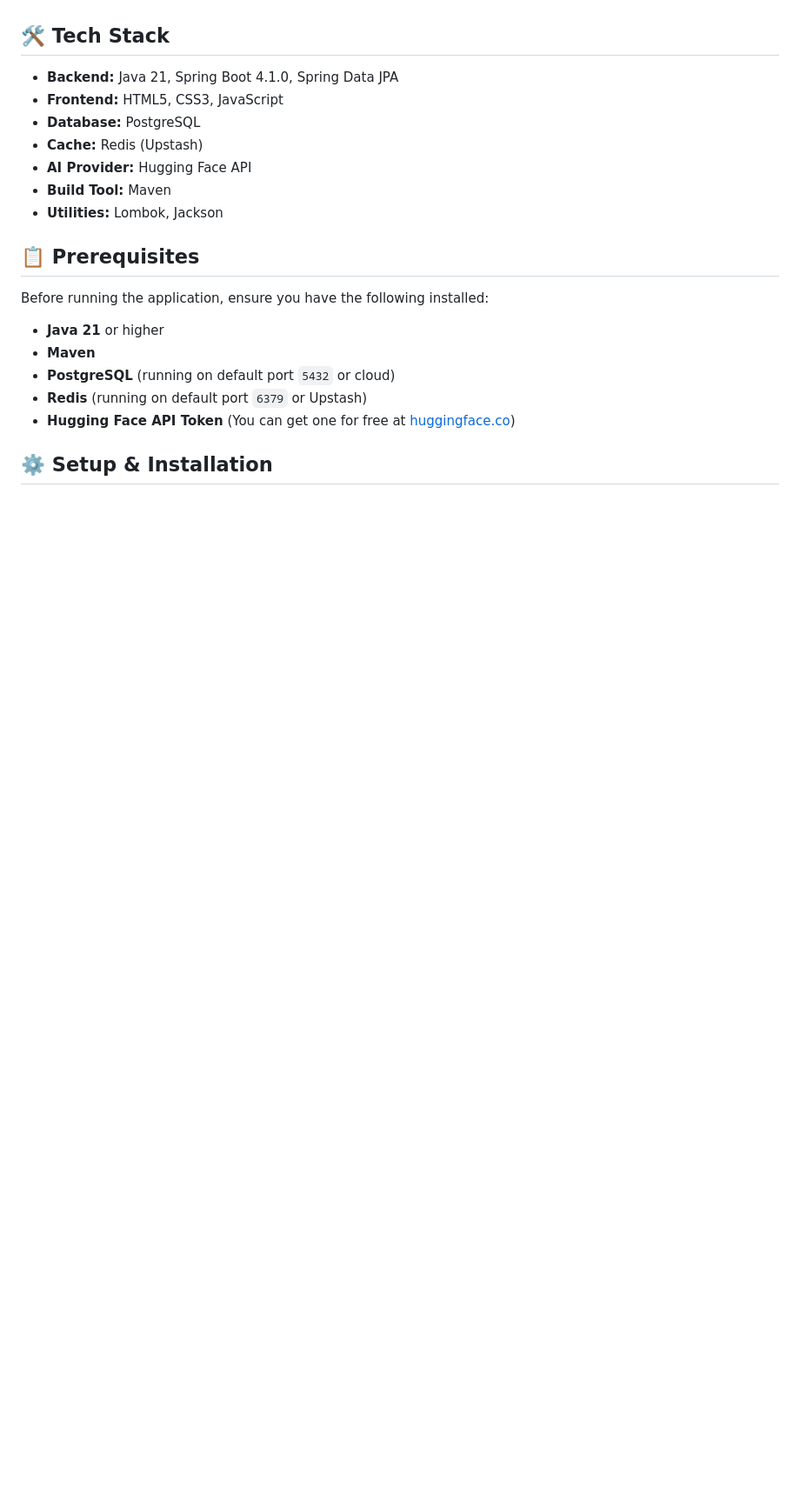
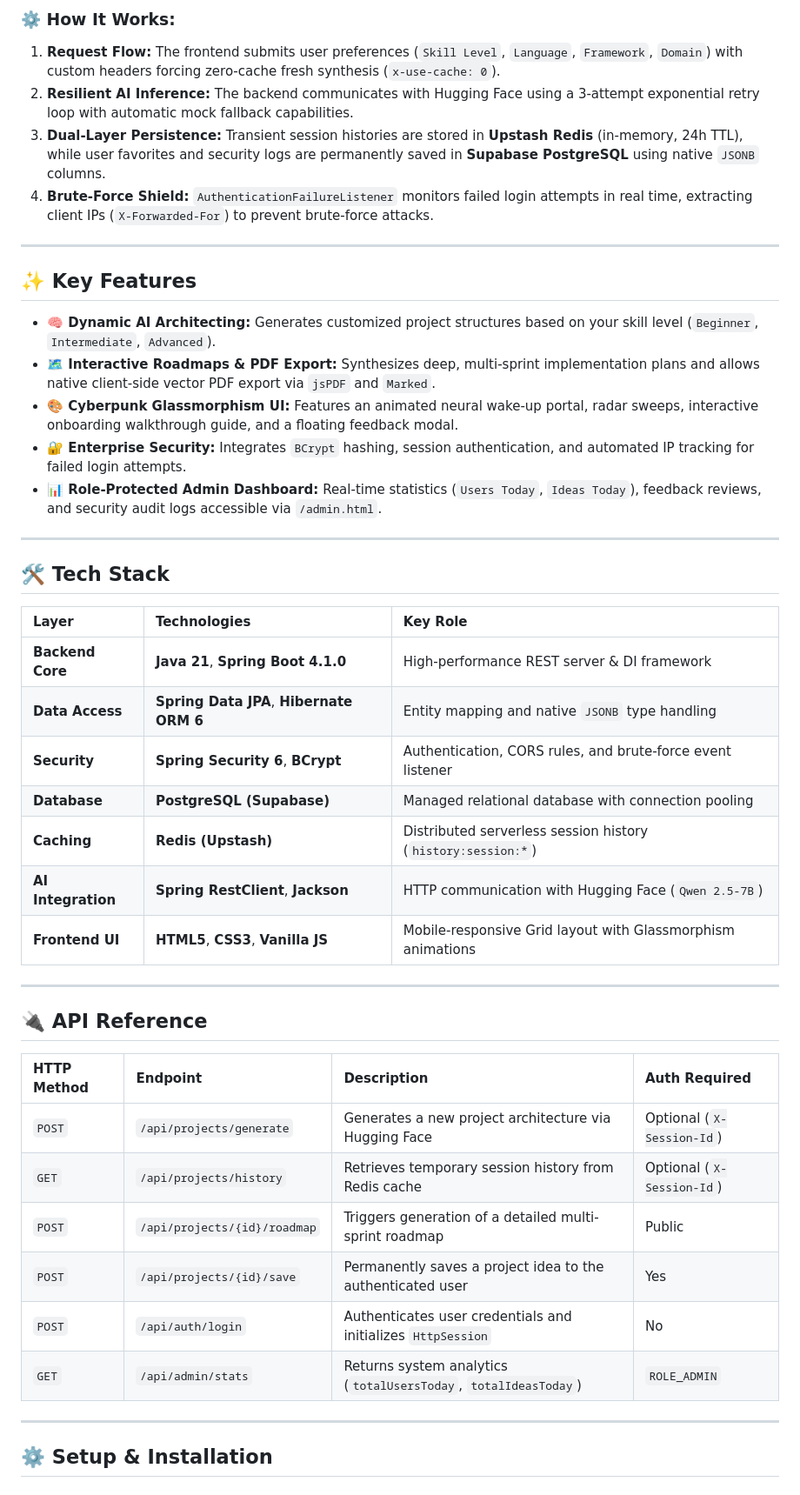
Before and after one commit to vijayakumardevforge/Project_Idea_Generator-, a Markdown page: README.md, the part around one of its changes. Shown at 87% size. Drawn GitHub-style; blank space fills up the shorter version.

```diff
--- a/README.md
+++ b/README.md
@@ -19,23 +81,47 @@ A smart, AI-powered web application that generates custom software project ideas
+### ⚙️ How It Works:
+1. **Request Flow:** The frontend submits user preferences (`Skill Level`, `Language`, `Framework`, `Domain`) with custom headers forcing zero-cache fresh synthesis (`x-use-cache: 0`).
+2. **Resilient AI Inference:** The backend communicates with Hugging Face using a 3-attempt exponential retry loop with automatic mock fallback capabilities.
+3. **Dual-Layer Persistence:** Transient session histories are stored in **Upstash Redis** (in-memory, 24h TTL), while user favorites and security logs are permanently saved in **Supabase PostgreSQL** using native `JSONB` columns.
+4. **Brute-Force Shield:** `AuthenticationFailureListener` monitors failed login attempts in real time, extracting client IPs (`X-Forwarded-For`) to prevent brute-force attacks.
+
+---
+
+## ✨ Key Features
+
+- **🧠 Dynamic AI Architecting:** Generates customized project structures based on your skill level (`Beginner`, `Intermediate`, `Advanced`).
+- **🗺️ Interactive Roadmaps & PDF Export:** Synthesizes deep, multi-sprint implementation plans and allows native client-side vector PDF export via `jsPDF` and `Marked`.
+- **🎨 Cyberpunk Glassmorphism UI:** Features an animated neural wake-up portal, radar sweeps, interactive onboarding walkthrough guide, and a floating feedback modal.
+- **🔐 Enterprise Security:** Integrates `BCrypt` hashing, session authentication, and automated IP tracking for failed login attempts.
+- **📊 Role-Protected Admin Dashboard:** Real-time statistics (`Users Today`, `Ideas Today`), feedback reviews, and security audit logs accessible via `/admin.html`.
+
+---
 
 ## 🛠️ Tech Stack
 
-- **Backend:** Java 21, Spring Boot 4.1.0, Spring Data JPA
-- **Frontend:** HTML5, CSS3, JavaScript
-- **Database:** PostgreSQL
-- **Cache:** Redis (Upstash)
-- **AI Provider:** Hugging Face API
-- **Build Tool:** Maven
-- **Utilities:** Lombok, Jackson
+| Layer | Technologies | Key Role |
+| :--- | :--- | :--- |
+| **Backend Core** | **Java 21**, **Spring Boot 4.1.0** | High-performance REST server & DI framework |
+| **Data Access** | **Spring Data JPA**, **Hibernate ORM 6** | Entity mapping and native `JSONB` type handling |
+| **Security** | **Spring Security 6**, **BCrypt** | Authentication, CORS rules, and brute-force event listener |
+| **Database** | **PostgreSQL (Supabase)** | Managed relational database with connection pooling |
+| **Caching** | **Redis (Upstash)** | Distributed serverless session history (`history:session:*`) |
+| **AI Integration** | **Spring RestClient**, **Jackson** | HTTP communication with Hugging Face (`Qwen 2.5-7B`) |
+| **Frontend UI** | **HTML5**, **CSS3**, **Vanilla JS** | Mobile-responsive Grid layout with Glassmorphism animations |
 
-## 📋 Prerequisites
+---
 
-Before running the application, ensure you have the following installed:
+## 🔌 API Reference
 
-- **Java 21** or higher
-- **Maven**
-- **PostgreSQL** (running on default port `5432` or cloud)
-- **Redis** (running on default port `6379` or Upstash)
-- **Hugging Face API Token** (You can get one for free at [huggingface.co](https://huggingface.co/settings/tokens))
+| HTTP Method | Endpoint | Description | Auth Required |
+| :--- | :--- | :--- | :--- |
+| `POST` | `/api/projects/generate` | Generates a new project architecture via Hugging Face | Optional (`X-Session-Id`) |
+| `GET` | `/api/projects/history` | Retrieves temporary session history from Redis cache | Optional (`X-Session-Id`) |
+| `POST` | `/api/projects/{id}/roadmap` | Triggers generation of a detailed multi-sprint roadmap | Public |
+| `POST` | `/api/projects/{id}/save` | Permanently saves a project idea to the authenticated user | Yes |
+| `POST` | `/api/auth/login` | Authenticates user credentials and initializes `HttpSession` | No |
+| `GET` | `/api/admin/stats` | Returns system analytics (`totalUsersToday`, `totalIdeasToday`) | `ROLE_ADMIN` |
+
+---
 
 ## ⚙️ Setup & Installation
 
```
Also changed, not shown: other parts of README.md (+106 -68 lines).
